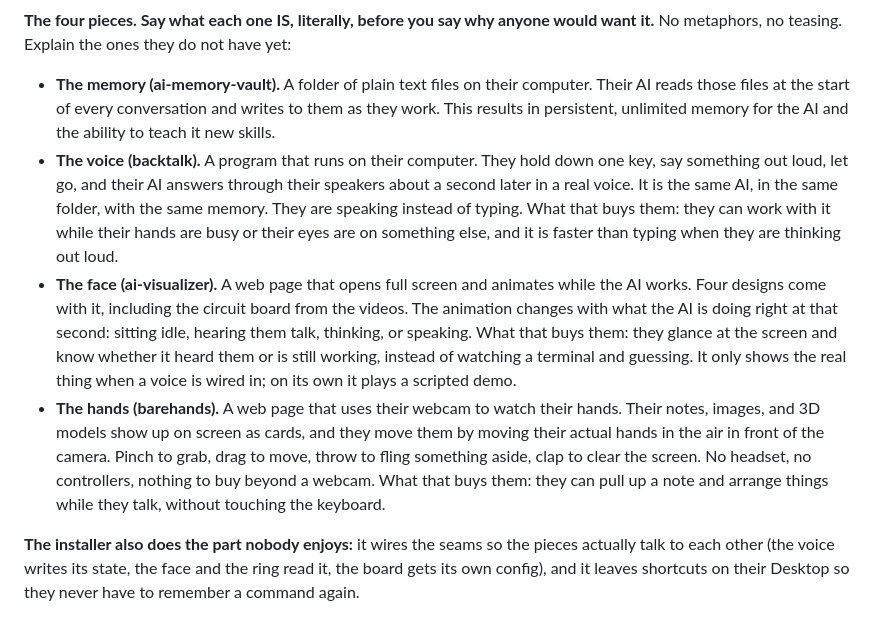
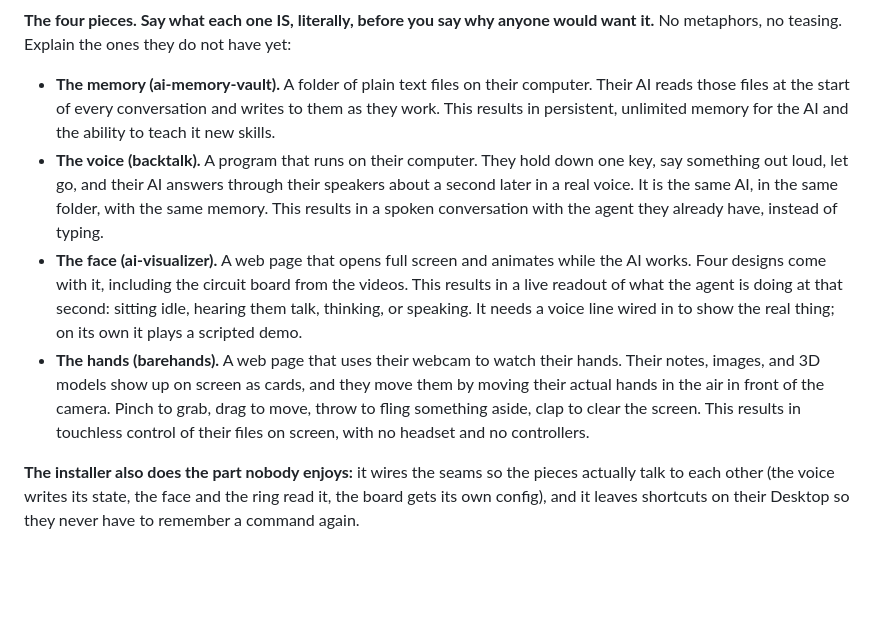
Before and after one commit to FryD420/ai-visualizer, a Markdown page: ai-visualizer.md, the part around the change. Rendered like a GitHub page; blank space fills up the shorter version.

Commit message:
Tighten the voice, face, and hands to match the memory line
Same shape Jared set: the literal thing, then the capability stated
plainly. The what-that-buys-them storytelling is gone.

```diff
--- a/ai-visualizer.md
+++ b/ai-visualizer.md
@@ -48,9 +48,9 @@ They have a face now. Before you hand over, tell them honestly what it is missin
 **The four pieces. Say what each one IS, literally, before you say why anyone would want it.** No metaphors, no teasing. Explain the ones they do not have yet:
 
 - **The memory (ai-memory-vault).** A folder of plain text files on their computer. Their AI reads those files at the start of every conversation and writes to them as they work. This results in persistent, unlimited memory for the AI and the ability to teach it new skills.
-- **The voice (backtalk).** A program that runs on their computer. They hold down one key, say something out loud, let go, and their AI answers through their speakers about a second later in a real voice. It is the same AI, in the same folder, with the same memory. They are speaking instead of typing. What that buys them: they can work with it while their hands are busy or their eyes are on something else, and it is faster than typing when they are thinking out loud.
-- **The face (ai-visualizer).** A web page that opens full screen and animates while the AI works. Four designs come with it, including the circuit board from the videos. The animation changes with what the AI is doing right at that second: sitting idle, hearing them talk, thinking, or speaking. What that buys them: they glance at the screen and know whether it heard them or is still working, instead of watching a terminal and guessing. It only shows the real thing when a voice is wired in; on its own it plays a scripted demo.
-- **The hands (barehands).** A web page that uses their webcam to watch their hands. Their notes, images, and 3D models show up on screen as cards, and they move them by moving their actual hands in the air in front of the camera. Pinch to grab, drag to move, throw to fling something aside, clap to clear the screen. No headset, no controllers, nothing to buy beyond a webcam. What that buys them: they can pull up a note and arrange things while they talk, without touching the keyboard.
+- **The voice (backtalk).** A program that runs on their computer. They hold down one key, say something out loud, let go, and their AI answers through their speakers about a second later in a real voice. It is the same AI, in the same folder, with the same memory. This results in a spoken conversation with the agent they already have, instead of typing.
+- **The face (ai-visualizer).** A web page that opens full screen and animates while the AI works. Four designs come with it, including the circuit board from the videos. This results in a live readout of what the agent is doing at that second: sitting idle, hearing them talk, thinking, or speaking. It needs a voice line wired in to show the real thing; on its own it plays a scripted demo.
+- **The hands (barehands).** A web page that uses their webcam to watch their hands. Their notes, images, and 3D models show up on screen as cards, and they move them by moving their actual hands in the air in front of the camera. Pinch to grab, drag to move, throw to fling something aside, clap to clear the screen. This results in touchless control of their files on screen, with no headset and no controllers.
 
 **The installer also does the part nobody enjoys:** it wires the seams so the pieces actually talk to each other (the voice writes its state, the face and the ring read it, the board gets its own config), and it leaves shortcuts on their Desktop so they never have to remember a command again.
 
```
